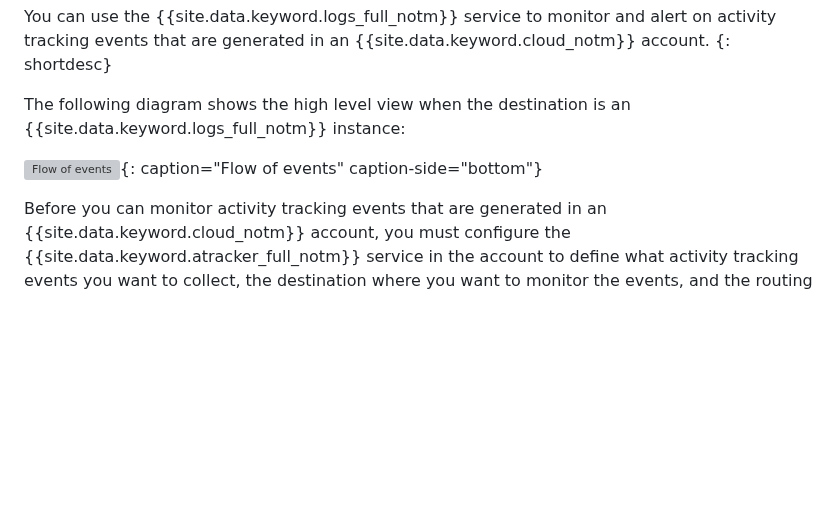
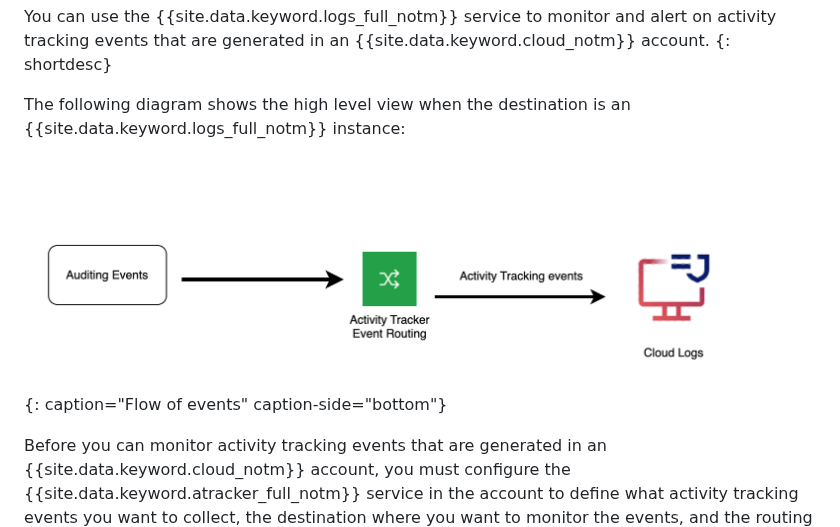
Before and after one commit to ibm-cloud-docs/cloud-logs, a Markdown page: cl-at-events.md, the part around the change. Drawn GitHub-style; pictures changed too: images/telemetry-events.png (added); blank space fills up the shorter version; grey boxes are pictures that could not be loaded.

Commit message:
Update: 08-11-2024

```diff
--- a/cl-at-events.md
+++ b/cl-at-events.md
@@ -23,7 +23,7 @@ You can use the {{site.data.keyword.logs_full_notm}} service to monitor and aler
 
 The following diagram shows the high level view when the destination is an {{site.data.keyword.logs_full_notm}} instance:
 
-![Flow of events](simages/telemetry-logs.png "Flow of events"){: caption="Flow of events" caption-side="bottom"}
+![Flow of events](images/telemetry-events.png "Flow of events"){: caption="Flow of events" caption-side="bottom"}
 
 
 Before you can monitor activity tracking events that are generated in an {{site.data.keyword.cloud_notm}} account, you must configure the {{site.data.keyword.atracker_full_notm}} service in the account to define what activity tracking events you want to collect, the destination where you want to monitor the events, and the routing rules that define where the events are routed.
```
